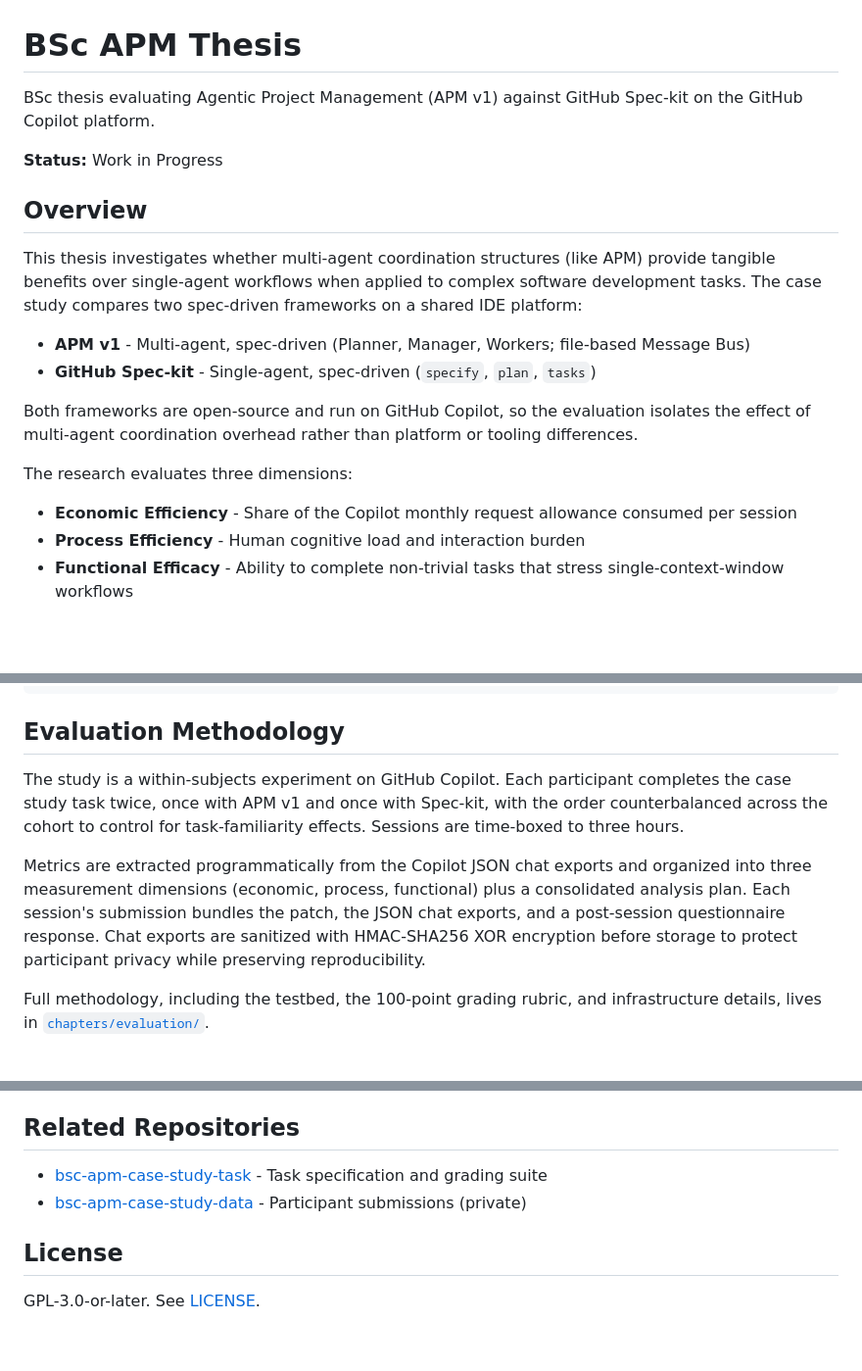
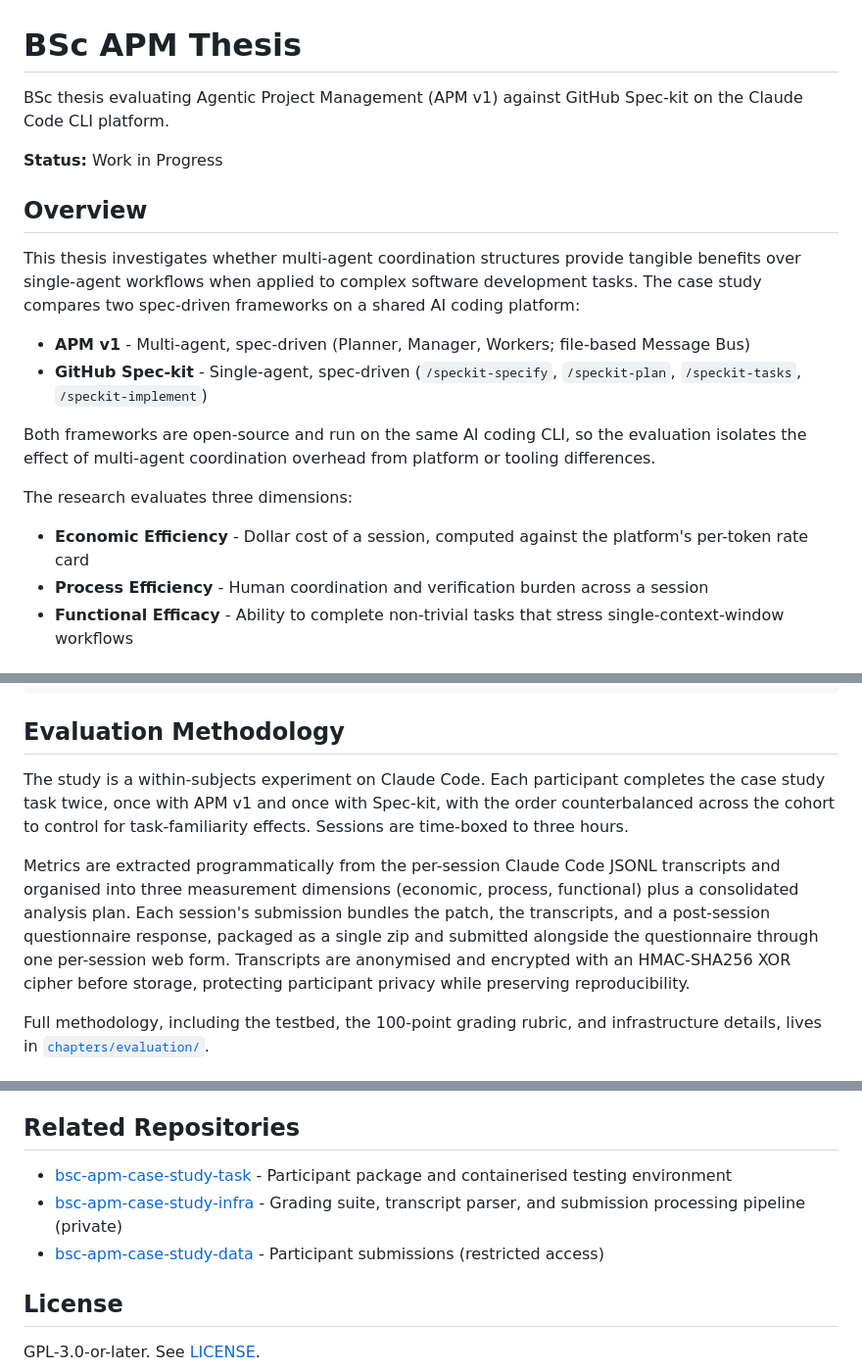
Before and after one commit to sdi2200262/bsc-apm-thesis, a Markdown page: README.md, 3 parts joined by grey strips. Shown at 98% size. Drawn GitHub-style; blank space fills up the shorter version.

Commit message:
docs(README): sync overview with current case study and repo layout

```diff
--- a/README.md
+++ b/README.md
@@ -1,22 +1,22 @@
 # BSc APM Thesis
 
-BSc thesis evaluating Agentic Project Management (APM v1) against GitHub Spec-kit on the GitHub Copilot platform.
+BSc thesis evaluating Agentic Project Management (APM v1) against GitHub Spec-kit on the Claude Code CLI platform.
 
 **Status:** Work in Progress
 
 ## Overview
 
-This thesis investigates whether multi-agent coordination structures (like APM) provide tangible benefits over single-agent workflows when applied to complex software development tasks. The case study compares two spec-driven frameworks on a shared IDE platform:
+This thesis investigates whether multi-agent coordination structures provide tangible benefits over single-agent workflows when applied to complex software development tasks. The case study compares two spec-driven frameworks on a shared AI coding platform:
 
 - **APM v1** - Multi-agent, spec-driven (Planner, Manager, Workers; file-based Message Bus)
-- **GitHub Spec-kit** - Single-agent, spec-driven (`specify`, `plan`, `tasks`)
+- **GitHub Spec-kit** - Single-agent, spec-driven (`/speckit-specify`, `/speckit-plan`, `/speckit-tasks`, `/speckit-implement`)
 
-Both frameworks are open-source and run on GitHub Copilot, so the evaluation isolates the effect of multi-agent coordination overhead rather than platform or tooling differences.
+Both frameworks are open-source and run on the same AI coding CLI, so the evaluation isolates the effect of multi-agent coordination overhead from platform or tooling differences.
 
 The research evaluates three dimensions:
 
-- **Economic Efficiency** - Share of the Copilot monthly request allowance consumed per session
-- **Process Efficiency** - Human cognitive load and interaction burden
+- **Economic Efficiency** - Dollar cost of a session, computed against the platform's per-token rate card
+- **Process Efficiency** - Human coordination and verification burden across a session
 - **Functional Efficacy** - Ability to complete non-trivial tasks that stress single-context-window workflows
 
 ## Repository Structure
@@ -38,9 +38,9 @@ bsc-apm-thesis/
 
 ## Evaluation Methodology
 
-The study is a within-subjects experiment on GitHub Copilot. Each participant completes the case study task twice, once with APM v1 and once with Spec-kit, with the order counterbalanced across the cohort to control for task-familiarity effects. Sessions are time-boxed to three hours.
+The study is a within-subjects experiment on Claude Code. Each participant completes the case study task twice, once with APM v1 and once with Spec-kit, with the order counterbalanced across the cohort to control for task-familiarity effects. Sessions are time-boxed to three hours.
 
-Metrics are extracted programmatically from the Copilot JSON chat exports and organized into three measurement dimensions (economic, process, functional) plus a consolidated analysis plan. Each session's submission bundles the patch, the JSON chat exports, and a post-session questionnaire response. Chat exports are sanitized with HMAC-SHA256 XOR encryption before storage to protect participant privacy while preserving reproducibility.
+Metrics are extracted programmatically from the per-session Claude Code JSONL transcripts and organised into three measurement dimensions (economic, process, functional) plus a consolidated analysis plan. Each session's submission bundles the patch, the transcripts, and a post-session questionnaire response, packaged as a single zip and submitted alongside the questionnaire through one per-session web form. Transcripts are anonymised and encrypted with an HMAC-SHA256 XOR cipher before storage, protecting participant privacy while preserving reproducibility.
 
 Full methodology, including the testbed, the 100-point grading rubric, and infrastructure details, lives in [`chapters/evaluation/`](chapters/evaluation/).
 
@@ -64,8 +64,9 @@ latexmk -c
 
 ## Related Repositories
 
-- [bsc-apm-case-study-task](https://github.com/sdi2200262/bsc-apm-case-study-task) - Task specification and grading suite
-- [bsc-apm-case-study-data](https://github.com/sdi2200262/bsc-apm-case-study-data) - Participant submissions (private)
+- [bsc-apm-case-study-task](https://github.com/sdi2200262/bsc-apm-case-study-task) - Participant package and containerised testing environment
+- [bsc-apm-case-study-infra](https://github.com/sdi2200262/bsc-apm-case-study-infra) - Grading suite, transcript parser, and submission processing pipeline (private)
+- [bsc-apm-case-study-data](https://github.com/sdi2200262/bsc-apm-case-study-data) - Participant submissions (restricted access)
 
 ## License
 
```
